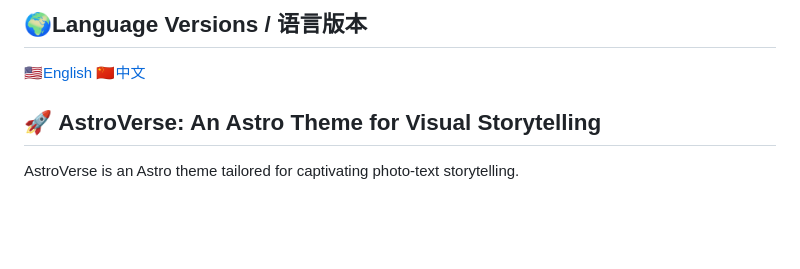
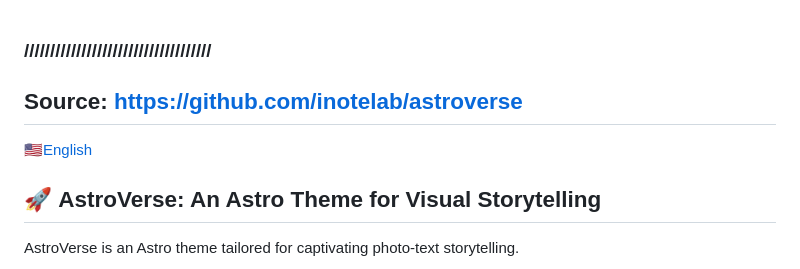
Before and after one commit to thefoxboxman/TripIt, a Markdown page: README.md, the part around the change. GitHub-like rendering; blank space fills up the shorter version.

Commit message:
Updated readme and deleted Chinesse version

```diff
--- a/README.md
+++ b/README.md
@@ -1,6 +1,11 @@
-## 🌍Language Versions / 语言版本
 
-🇺🇸[English](README.md) 🇨🇳[中文](README_CN.md)
+
+### ////////////////////////////////////
+## Source: https://github.com/inotelab/astroverse
+
+
+
+🇺🇸[English](README.md)
 
 ## 🚀 **AstroVerse**: An Astro Theme for Visual Storytelling
 
```
Also changed, not shown: README_CN.md (deleted, +0 -165 lines).
